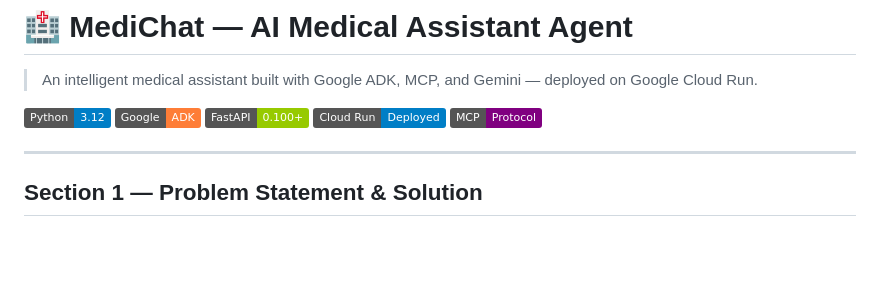
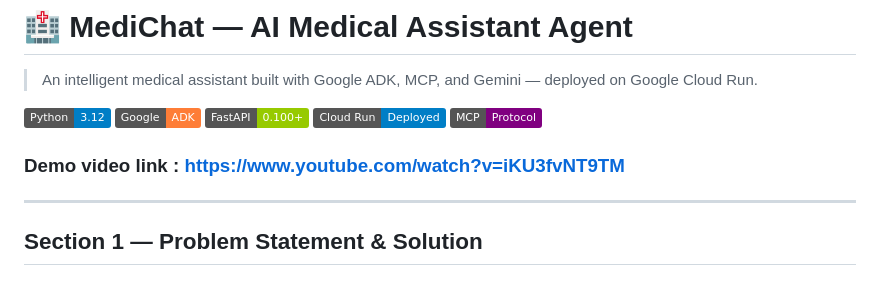
Before and after one commit to BlackWizard123/Track-2---Medical_MCP_agent, a Markdown page: README.md, the part around the change. GitHub-like rendering; badges without logos; blank space fills up the shorter version.

```diff
--- a/README.md
+++ b/README.md
@@ -11,6 +11,8 @@
 ![FastAPI](https://img.shields.io/badge/FastAPI-0.100+-green?logo=fastapi)
 ![Cloud Run](https://img.shields.io/badge/Cloud_Run-Deployed-blue?logo=googlecloud)
 ![MCP](https://img.shields.io/badge/MCP-Protocol-purple)
+
+### Demo video link : https://www.youtube.com/watch?v=iKU3fvNT9TM
 
 ---
 
```
